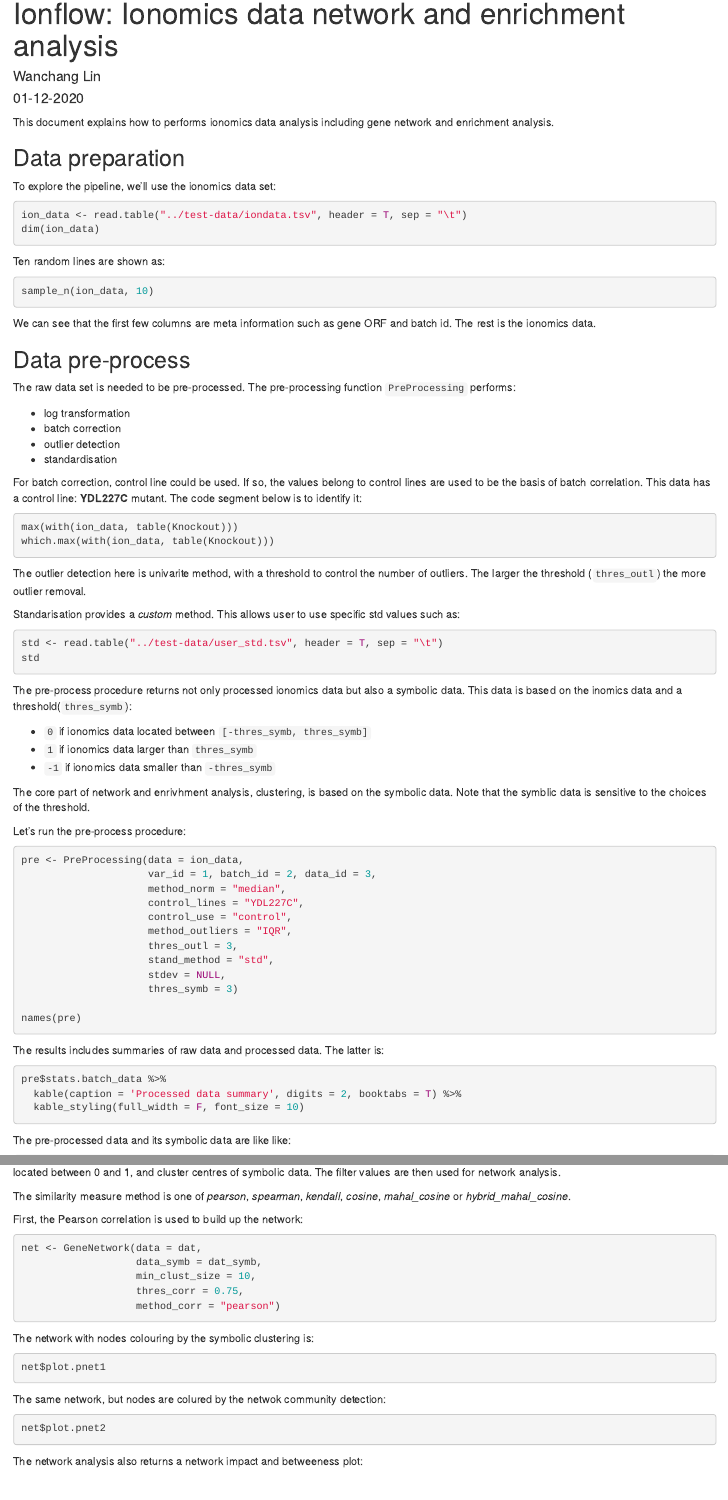
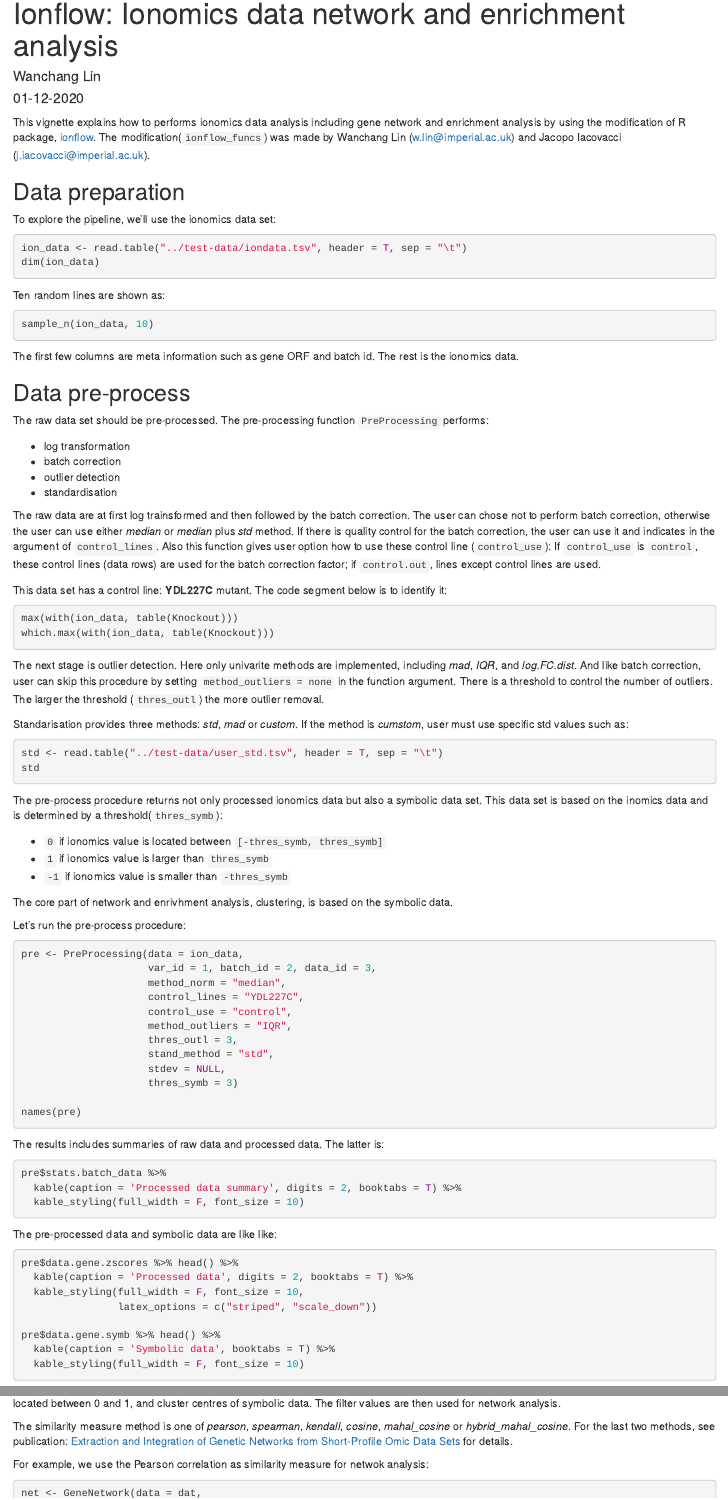
Before and after one commit to wanchanglin/ionflow, an R Markdown document (docs/ionflow_vignette.Rmd): the page in a window 1100 px wide, from its top, and a second part further down, joined at a grey line. Rendered offline with R 4.5, knitr and Pandoc, with nearby package versions; the code is not run, so its results and figures are left out.

Commit message:
vignette

````diff
--- a/docs/ionflow_vignette.Rmd
+++ b/docs/ionflow_vignette.Rmd
@@ -5,6 +5,7 @@ date: 01-12-2020
 KeyWords: ionomics, network analysis, enrichment analysis
 description: |
   Ionomics data gene network and enrichment analysis
+geometry: margin=1in
 fontsize: 11pt
 ---
 
@@ -22,8 +23,11 @@ invisible(lapply(pkgs, library, character.only = TRUE))
 source("../ionflow_funcs.R")
 ```
 
-This document explains how to performs ionomics data analysis including gene
-network and enrichment analysis.
+This vignette explains how to performs ionomics data analysis including gene
+network and enrichment analysis by using the modification of R package,
+[ionflow](https://github.com/AlinaPeluso/MetaboFlow). The
+modification(`ionflow_funcs`) was made by Wanchang Lin
+(w.lin@imperial.ac.uk) and Jacopo Iacovacci (j.iacovacci@imperial.ac.uk).
 
 ## Data preparation
 
@@ -47,13 +51,12 @@ sample_n(ion_data, 10) %>%
                 latex_options = c("striped", "scale_down"))
 ```
 
-We can see that the first few columns are meta information such as gene ORF
-and batch id. The rest is the ionomics data.
-
+The first few columns are meta information such as gene ORF and batch id.
+The rest is the ionomics data.
 
 ## Data pre-process
 
-The raw data set is needed to be pre-processed. The pre-processing function
+The raw data set should be pre-processed. The pre-processing function
 `PreProcessing` performs:
 
 - log transformation
@@ -61,22 +64,31 @@ The raw data set is needed to be pre-processed. The pre-processing function
 - outlier detection
 - standardisation
 
-For batch correction, control line could be used. If so, the values belong
-to control lines are used to be the basis of batch correlation. This data
-has a control line: **YDL227C** mutant. The code segment below is to
-identify it:
+The raw data are at first log trainsformed and then followed by the batch
+correction. The user can chose not to perform batch correction, otherwise
+the user can use either *median* or *median* plus *std* method. If there is
+quality control for the batch correction, the user can use it and indicates
+in the argument of `control_lines`. Also this function gives user option how
+to use these control line (`control_use`): If `control_use` is `control`,
+these control lines (data rows) are used for the batch correction factor; if
+`control.out`, lines except control lines are used.
+
+This data set has a control line: **YDL227C** mutant. The code segment below
+is to identify it:
 
 ```{r}
 max(with(ion_data, table(Knockout)))
 which.max(with(ion_data, table(Knockout)))
 ```
 
-The outlier detection here is univarite method, with a threshold to control
-the number of outliers. The larger the threshold (`thres_outl`) the more
-outlier removal.
+The next stage is outlier detection. Here only univarite methods are
+implemented, including *mad*, *IQR*, and *log.FC.dist*. And like batch
+correction, user can skip this procedure by setting `method_outliers = none`
+in the function argument. There is a threshold to control the number of
+outliers. The larger the threshold (`thres_outl`) the more outlier removal.
 
-Standarisation provides a *custom* method. This allows user to use
-specific std values such as:
+Standarisation provides three methods: *std*, *mad* or *custom*. If the
+method is *cumstom*, user must use specific std values such as:
 
 ```{r}
 std <- read.table("../test-data/user_std.tsv", header = T, sep = "\t")
@@ -84,16 +96,16 @@ std
 ```
 
 The pre-process procedure returns not only processed ionomics data but also
-a symbolic data. This data is based on the inomics data and a
-threshold(`thres_symb`):
+a symbolic data set. This data set is based on the inomics data and is
+determined by a threshold(`thres_symb`):
 
-- `0` if ionomics data located between `[-thres_symb, thres_symb]`
-- `1` if ionomics data larger than `thres_symb`
-- `-1` if ionomics data smaller than `-thres_symb`
+- `0` if ionomics value is located between `[-thres_symb, thres_symb]`
+- `1` if ionomics value is larger than `thres_symb`
+- `-1` if ionomics value is smaller than `-thres_symb`
 
 The core part of network and enrivhment analysis, clustering, is based on
-the symbolic data. Note that the symblic data is sensitive to the choices of
-the threshold.
+the symbolic data.
+
 
 Let's run the pre-process procedure:
 
@@ -121,11 +133,11 @@ pre$stats.batch_data %>%
   kable_styling(full_width = F, font_size = 10)
 ```
 
-The pre-processed data and its symbolic data are like like:
+The pre-processed data and symbolic data are like like:
 
 ```{r}
 pre$data.gene.zscores %>% head() %>%
-  kable(caption = 'Pre-processed data', digits = 2, booktabs = T) %>%
+  kable(caption = 'Processed data', digits = 2, booktabs = T) %>%
   kable_styling(full_width = F, font_size = 10,
                 latex_options = c("striped", "scale_down"))
 
@@ -134,9 +146,9 @@ pre$data.gene.symb %>% head() %>%
   kable_styling(full_width = F, font_size = 10)
 ```
 
-The symbolic data is calulated from processed data with control of
-`thres_symb` (here is 3). You can obtain a new symbol data by assigning
-new threshold to the function `symbol_data`:
+The symbolic data are calulated from the processed data with control of
+`thres_symb` (here is 3). You can obtain a new symbol data set by
+re-assigning a new threshold to the function `symbol_data`:
 
 ```{r}
 data_symb <- symbol_data(pre$data.gene.zscores, thres_symb = 2)
@@ -194,14 +206,18 @@ It indicates that clusters and their number of genes (larger than
 ## Gene network
 
 The gene network uses both the ionomics and symboloc data. The similarity
-measure on the ionomics data is filtered by the similarity threshold located
-between 0 and 1, and cluster centres of symbolic data. The filter values are
-then used for network analysis.
+measures on the ionomics data are filtered by the similarity threshold
+located between 0 and 1, and cluster centres of symbolic data. The filter
+values are then used for network analysis.
 
 The similarity measure method is one of *pearson*, *spearman*, *kendall*,
-*cosine*, *mahal_cosine* or *hybrid_mahal_cosine*.
+*cosine*, *mahal_cosine* or *hybrid_mahal_cosine*. For the last two methods,
+see publication: [Extraction and Integration of Genetic Networks from
+Short-Profile Omic Data Sets](https://www.mdpi.com/2218-1989/10/11/435/htm)
+for details.
 
-First, the Pearson correlation is used to build up the network:
+For example, we use the Pearson correlation as similarity measure for netwok
+analysis:
 
 ```{r}
 net <- GeneNetwork(data = dat,
@@ -211,7 +227,7 @@ net <- GeneNetwork(data = dat,
                    method_corr = "pearson")
 ```
 
-The network with nodes colouring by the symbolic clustering is:
+The network with nodes coloured by the symbolic data clustering is:
 
 ```{r net-symb, fig.cap = "Netwok analysis based on Pearson correlation: symbolic clustering"}
 net$plot.pnet1
--- a/ionflow_funcs.R
+++ b/ionflow_funcs.R
@@ -498,3 +498,6 @@ GeneNetwork <- function(data = NULL, data_symb = NULL,
 
   method_corr <- match.arg(method_corr)
 
+
+  #' Define clusters
+  if (T) {
````
Also changed, not shown: docs/ionflow_vignette.Rmd (10 more changed lines), ionflow_funcs.R (9 more changed lines), 11 other files. Lines whose indentation alone changed are shown as unchanged.
